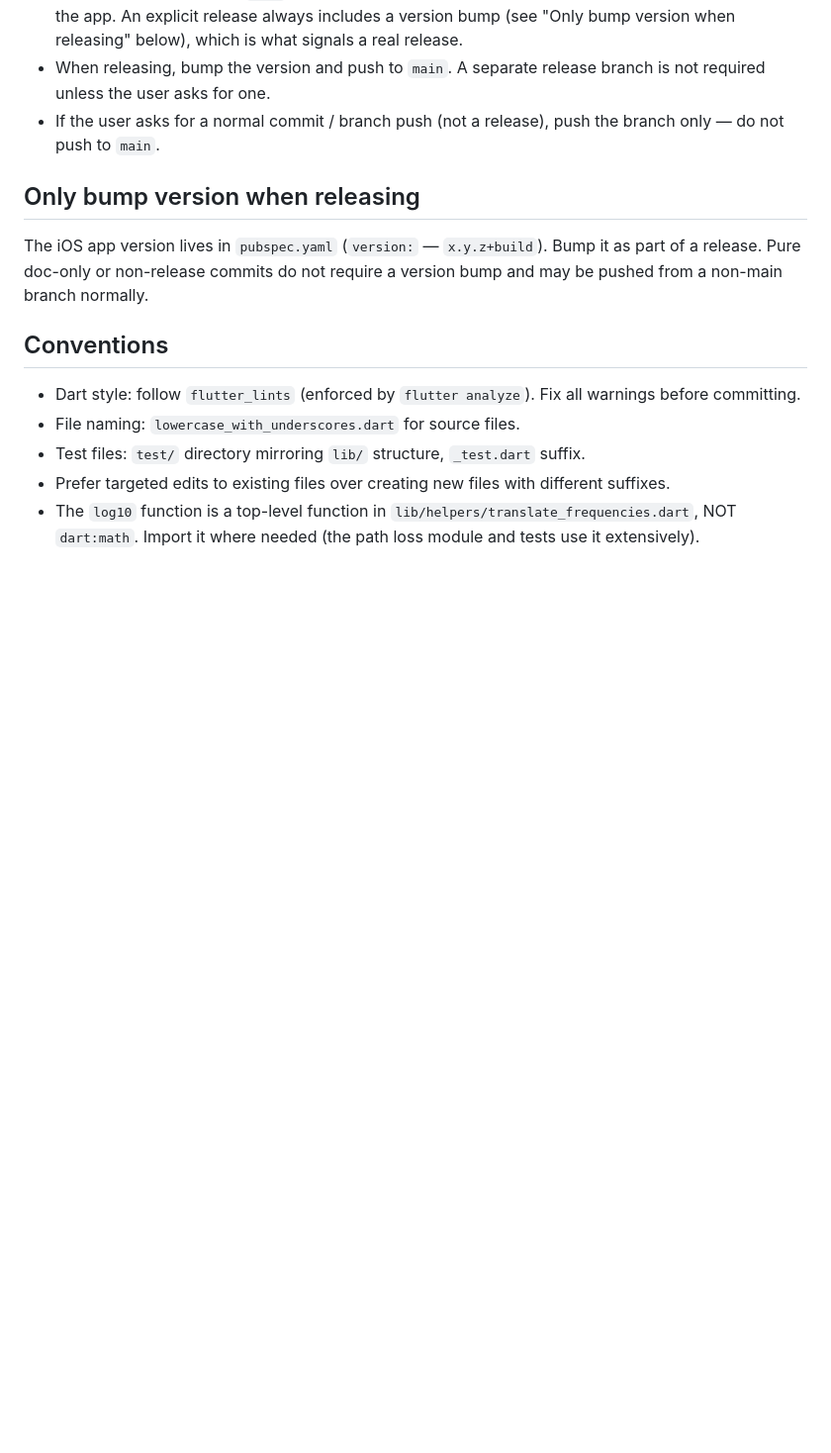
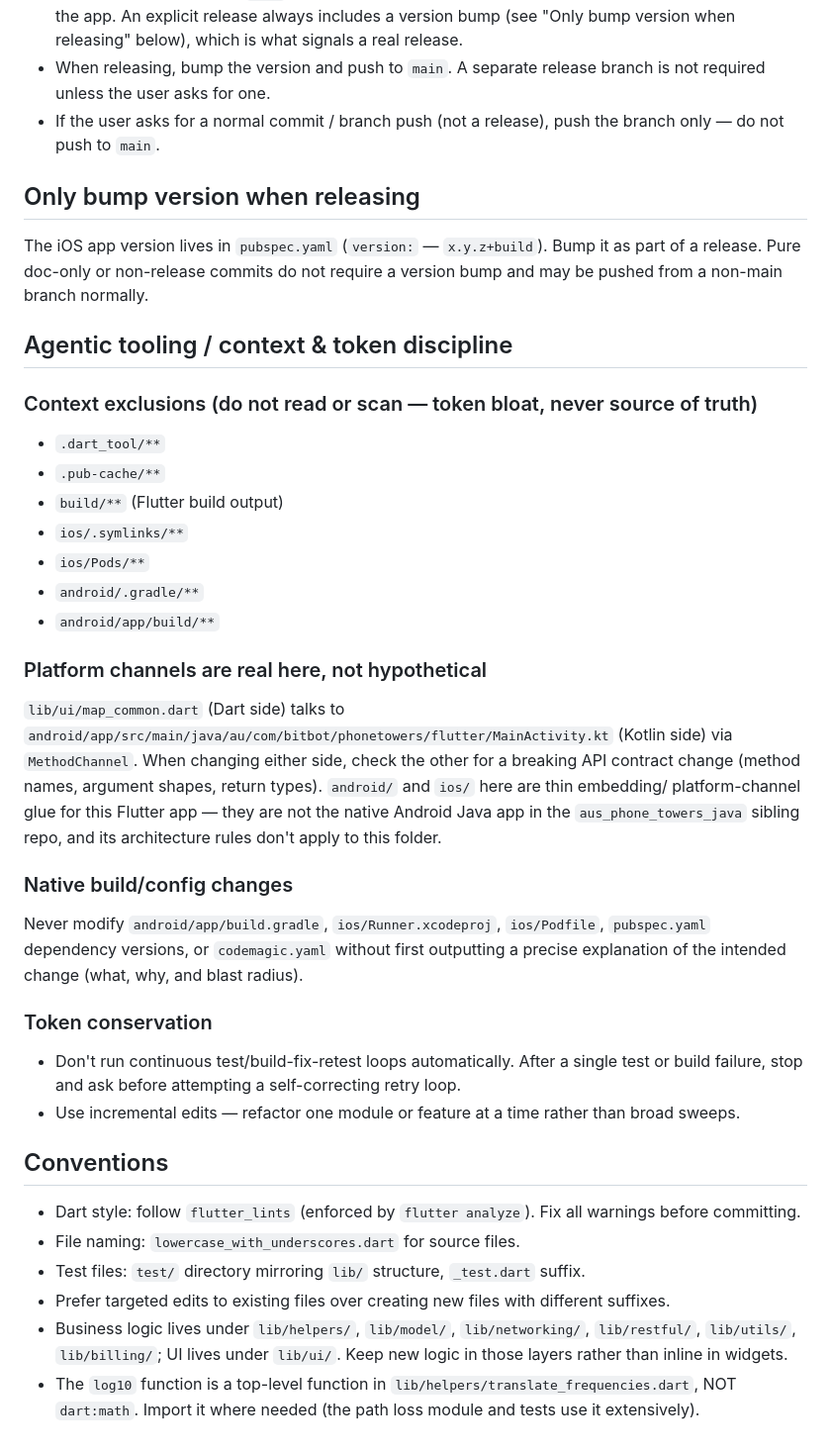
Before and after one commit to bradrushworth/aus_phone_towers_iphone, a Markdown page: AGENTS.md, the part around one of its changes. Shown at 99% size. Rendered like a GitHub page; blank space fills up the shorter version.

Commit message:
Add AGENTS.md with agentic context/token-discipline rules
Documents context exclusions, real provider-based state management and
MethodChannel platform-channel contract, and token conservation rules
for AI agents working in this repo.

```diff
--- a/AGENTS.md
+++ b/AGENTS.md
@@ -111,11 +115,43 @@ The iOS app version lives in `pubspec.yaml` (`version:` — `x.y.z+build`). Bump
 a release. Pure doc-only or non-release commits do not require a version bump and may be
 pushed from a non-main branch normally.
 
+## Agentic tooling / context & token discipline
+
+### Context exclusions (do not read or scan — token bloat, never source of truth)
+- `.dart_tool/**`
+- `.pub-cache/**`
+- `build/**` (Flutter build output)
+- `ios/.symlinks/**`
+- `ios/Pods/**`
+- `android/.gradle/**`
+- `android/app/build/**`
+
+### Platform channels are real here, not hypothetical
+`lib/ui/map_common.dart` (Dart side) talks to
+`android/app/src/main/java/au/com/bitbot/phonetowers/flutter/MainActivity.kt` (Kotlin side) via
+`MethodChannel`. When changing either side, check the other for a breaking API contract change
+(method names, argument shapes, return types). `android/` and `ios/` here are thin embedding/
+platform-channel glue for this Flutter app — they are not the native Android Java app in the
+`aus_phone_towers_java` sibling repo, and its architecture rules don't apply to this folder.
+
+### Native build/config changes
+Never modify `android/app/build.gradle`, `ios/Runner.xcodeproj`, `ios/Podfile`, `pubspec.yaml`
+dependency versions, or `codemagic.yaml` without first outputting a precise explanation of the
+intended change (what, why, and blast radius).
+
+### Token conservation
+- Don't run continuous test/build-fix-retest loops automatically. After a single test or build
+  failure, stop and ask before attempting a self-correcting retry loop.
+- Use incremental edits — refactor one module or feature at a time rather than broad sweeps.
+
 ## Conventions
 - Dart style: follow `flutter_lints` (enforced by `flutter analyze`). Fix all warnings before
   committing.
 - File naming: `lowercase_with_underscores.dart` for source files.
 - Test files: `test/` directory mirroring `lib/` structure, `_test.dart` suffix.
 - Prefer targeted edits to existing files over creating new files with different suffixes.
+- Business logic lives under `lib/helpers/`, `lib/model/`, `lib/networking/`, `lib/restful/`,
+  `lib/utils/`, `lib/billing/`; UI lives under `lib/ui/`. Keep new logic in those layers rather
+  than inline in widgets.
 - The `log10` function is a top-level function in `lib/helpers/translate_frequencies.dart`, NOT
   `dart:math`. Import it where needed (the path loss module and tests use it extensively).
```
Also changed, not shown: other parts of AGENTS.md (+7 -3 lines).
